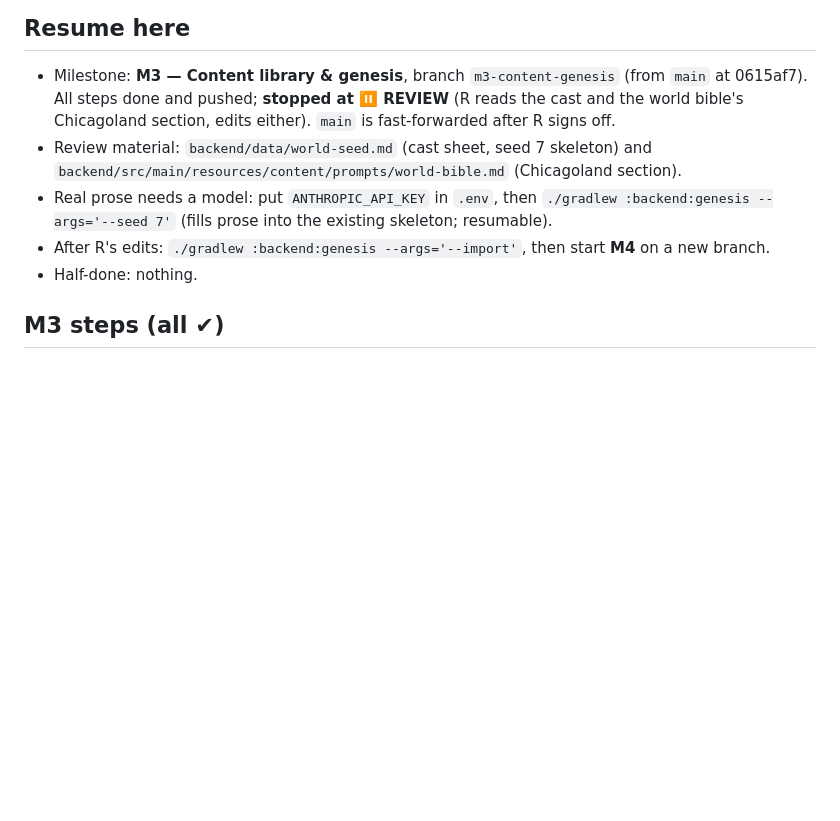
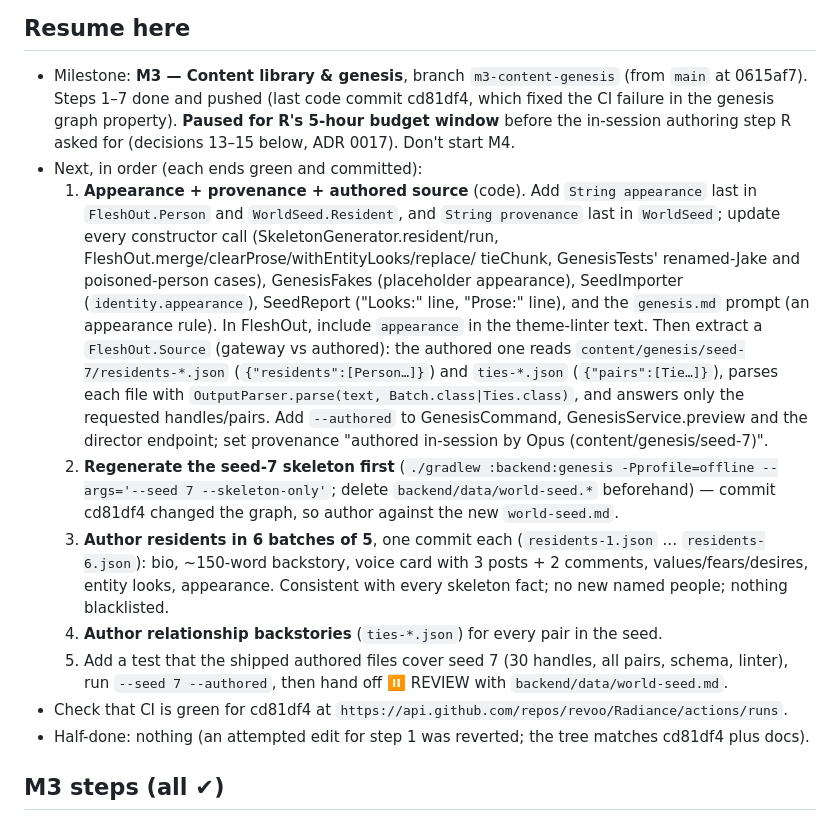
Before and after one commit to revoo/Radiance, a Markdown page: PROGRESS.md, the part around one of its changes. GitHub-like rendering; blank space fills up the shorter version.

```diff
--- a/PROGRESS.md
+++ b/PROGRESS.md
@@ -2,14 +2,32 @@
 
 ## Resume here
 - Milestone: **M3 — Content library & genesis**, branch `m3-content-genesis` (from `main` at 0615af7).
-  All steps done and pushed; **stopped at ⏸ REVIEW** (R reads the cast and the world bible's
-  Chicagoland section, edits either). `main` is fast-forwarded after R signs off.
-- Review material: `backend/data/world-seed.md` (cast sheet, seed 7 skeleton) and
-  `backend/src/main/resources/content/prompts/world-bible.md` (Chicagoland section).
-- Real prose needs a model: put `ANTHROPIC_API_KEY` in `.env`, then
-  `./gradlew :backend:genesis --args='--seed 7'` (fills prose into the existing skeleton; resumable).
-- After R's edits: `./gradlew :backend:genesis --args='--import'`, then start **M4** on a new branch.
-- Half-done: nothing.
+  Steps 1–7 done and pushed (last code commit cd81df4, which fixed the CI failure in the genesis graph
+  property). **Paused for R's 5-hour budget window** before the in-session authoring step R asked for
+  (decisions 13–15 below, ADR 0017). Don't start M4.
+- Next, in order (each ends green and committed):
+  1. **Appearance + provenance + authored source** (code). Add `String appearance` last in
+     `FleshOut.Person` and `WorldSeed.Resident`, and `String provenance` last in `WorldSeed`; update every
+     constructor call (SkeletonGenerator.resident/run, FleshOut.merge/clearProse/withEntityLooks/replace/
+     tieChunk, GenesisTests' renamed-Jake and poisoned-person cases), GenesisFakes (placeholder
+     appearance), SeedImporter (`identity.appearance`), SeedReport ("Looks:" line, "Prose:" line), and the
+     `genesis.md` prompt (an appearance rule). In FleshOut, include `appearance` in the theme-linter text.
+     Then extract a `FleshOut.Source` (gateway vs authored): the authored one reads
+     `content/genesis/seed-7/residents-*.json` (`{"residents":[Person…]}`) and `ties-*.json`
+     (`{"pairs":[Tie…]}`), parses each file with `OutputParser.parse(text, Batch.class|Ties.class)`, and
+     answers only the requested handles/pairs. Add `--authored` to GenesisCommand, GenesisService.preview
+     and the director endpoint; set provenance "authored in-session by Opus (content/genesis/seed-7)".
+  2. **Regenerate the seed-7 skeleton first** (`./gradlew :backend:genesis -Pprofile=offline
+     --args='--seed 7 --skeleton-only'`; delete `backend/data/world-seed.*` beforehand) — commit cd81df4
+     changed the graph, so author against the new `world-seed.md`.
+  3. **Author residents in 6 batches of 5**, one commit each (`residents-1.json` … `residents-6.json`):
+     bio, ~150-word backstory, voice card with 3 posts + 2 comments, values/fears/desires, entity looks,
+     appearance. Consistent with every skeleton fact; no new named people; nothing blacklisted.
+  4. **Author relationship backstories** (`ties-*.json`) for every pair in the seed.
+  5. Add a test that the shipped authored files cover seed 7 (30 handles, all pairs, schema, linter),
+     run `--seed 7 --authored`, then hand off ⏸ REVIEW with `backend/data/world-seed.md`.
+- Check that CI is green for cd81df4 at `https://api.github.com/repos/revoo/Radiance/actions/runs`.
+- Half-done: nothing (an attempted edit for step 1 was reverted; the tree matches cd81df4 plus docs).
 
 ## M3 steps (all ✔)
 1. `content` module: def schemas, YAML loader, cross-validation, blacklist, theme linter (ADR 0015)
```
Also changed, not shown: other parts of PROGRESS.md (+29 -0 lines), docs/adr/0017-build-time-content-authored-in-session.md (added, +24 -0 lines).
